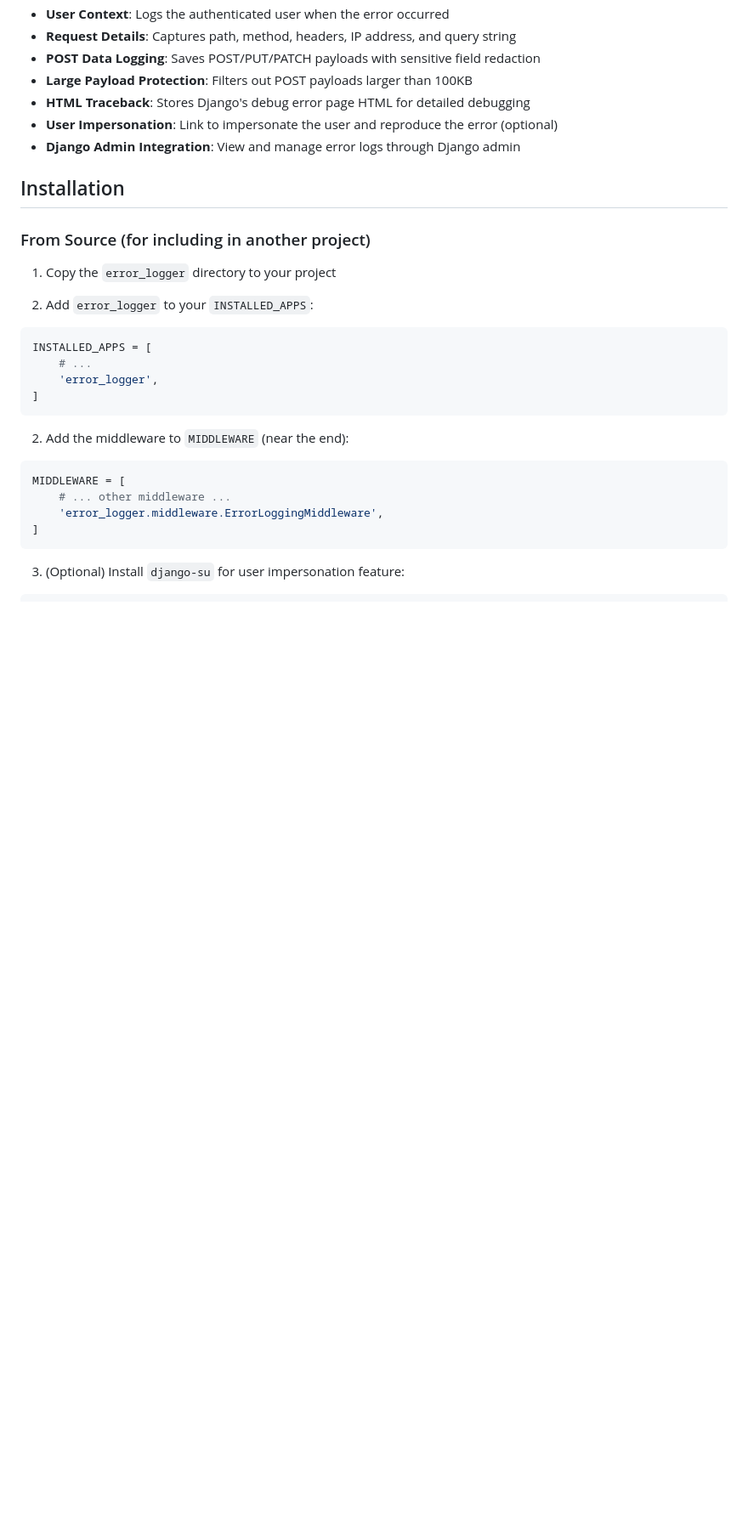
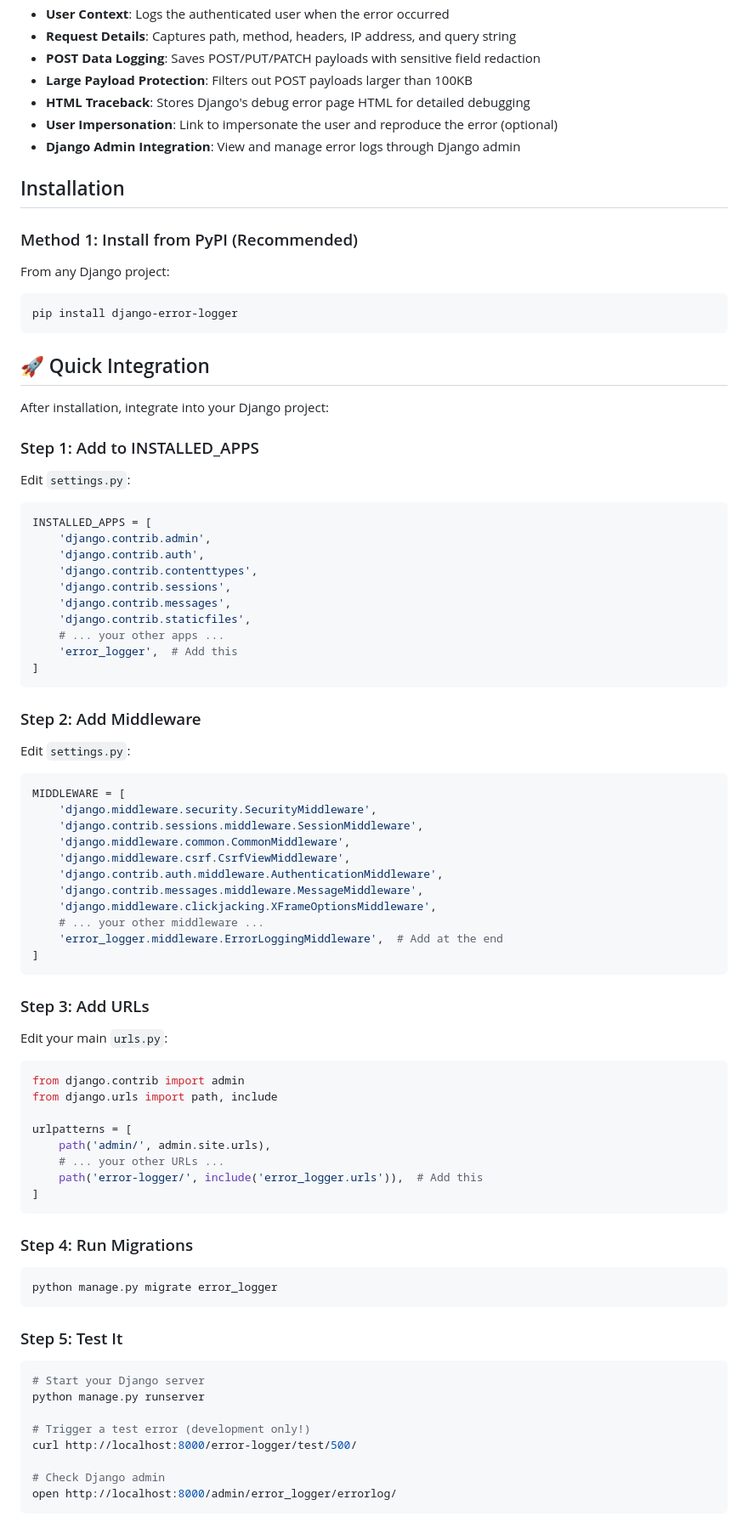
Before and after one commit to moxgreen/django-error-logger, a Markdown page: README.md, the part around one of its changes. Shown at 85% size. Drawn GitHub-style; blank space fills up the shorter version.

Commit message:
Update README.md for improved installation instructions and user permissions guidance

````diff
--- a/README.md
+++ b/README.md
@@ -15,26 +17,84 @@ A Django application that logs HTTP 500 errors to the database, capturing detail
 
 ## Installation
 
-### From Source (for including in another project)
+### Method 1: Install from PyPI (Recommended)
 
-1. Copy the `error_logger` directory to your project
+From any Django project:
 
-2. Add `error_logger` to your `INSTALLED_APPS`:
+```bash
+pip install django-error-logger
+```
+
+## 🚀 Quick Integration
+
+After installation, integrate into your Django project:
+
+### Step 1: Add to INSTALLED_APPS
+
+Edit `settings.py`:
 
 ```python
 INSTALLED_APPS = [
-    # ...
-    'error_logger',
+    'django.contrib.admin',
+    'django.contrib.auth',
+    'django.contrib.contenttypes',
+    'django.contrib.sessions',
+    'django.contrib.messages',
+    'django.contrib.staticfiles',
+    # ... your other apps ...
+    'error_logger',  # Add this
 ]
 ```
 
-2. Add the middleware to `MIDDLEWARE` (near the end):
+### Step 2: Add Middleware
+
+Edit `settings.py`:
 
 ```python
 MIDDLEWARE = [
-    # ... other middleware ...
-    'error_logger.middleware.ErrorLoggingMiddleware',
+    'django.middleware.security.SecurityMiddleware',
+    'django.contrib.sessions.middleware.SessionMiddleware',
+    'django.middleware.common.CommonMiddleware',
+    'django.middleware.csrf.CsrfViewMiddleware',
+    'django.contrib.auth.middleware.AuthenticationMiddleware',
+    'django.contrib.messages.middleware.MessageMiddleware',
+    'django.middleware.clickjacking.XFrameOptionsMiddleware',
+    # ... your other middleware ...
+    'error_logger.middleware.ErrorLoggingMiddleware',  # Add at the end
 ]
 ```
 
-3. (Optional) Install `django-su` for user impersonation feature:
+### Step 3: Add URLs
+
+Edit your main `urls.py`:
+
+```python
+from django.contrib import admin
+from django.urls import path, include
+
+urlpatterns = [
+    path('admin/', admin.site.urls),
+    # ... your other URLs ...
+    path('error-logger/', include('error_logger.urls')),  # Add this
+]
+```
+
+### Step 4: Run Migrations
+
+```bash
+python manage.py migrate error_logger
+```
+
+### Step 5: Test It
+
+```bash
+# Start your Django server
+python manage.py runserver
+
+# Trigger a test error (development only!)
+curl http://localhost:8000/error-logger/test/500/
+
+# Check Django admin
+open http://localhost:8000/admin/error_logger/errorlog/
+```
+
````
Also changed, not shown: other parts of README.md (+37 -25 lines).
